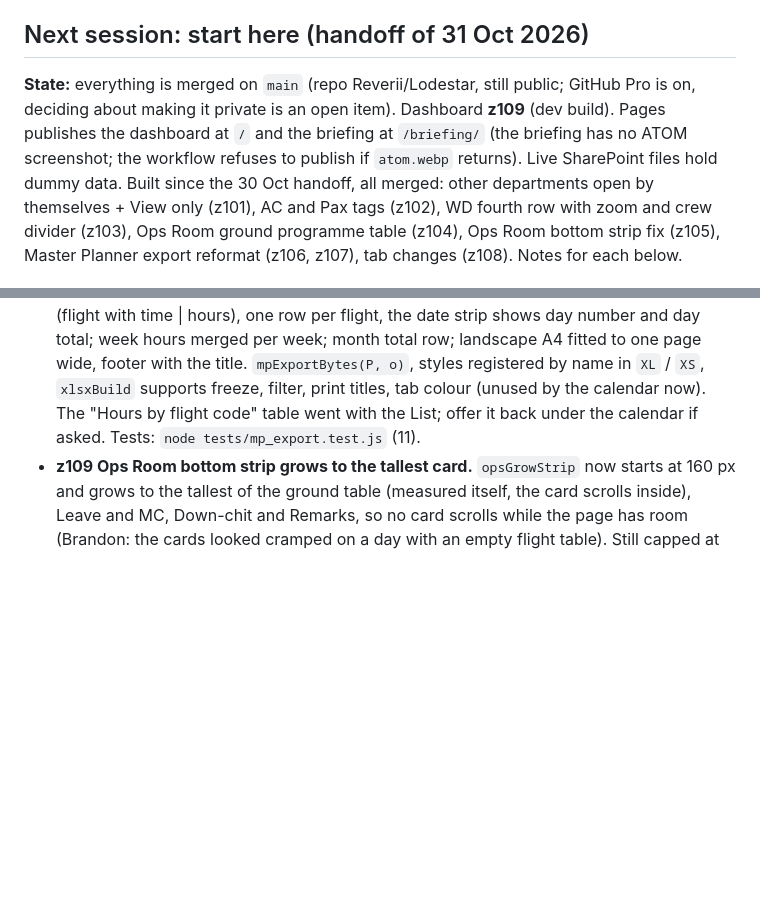
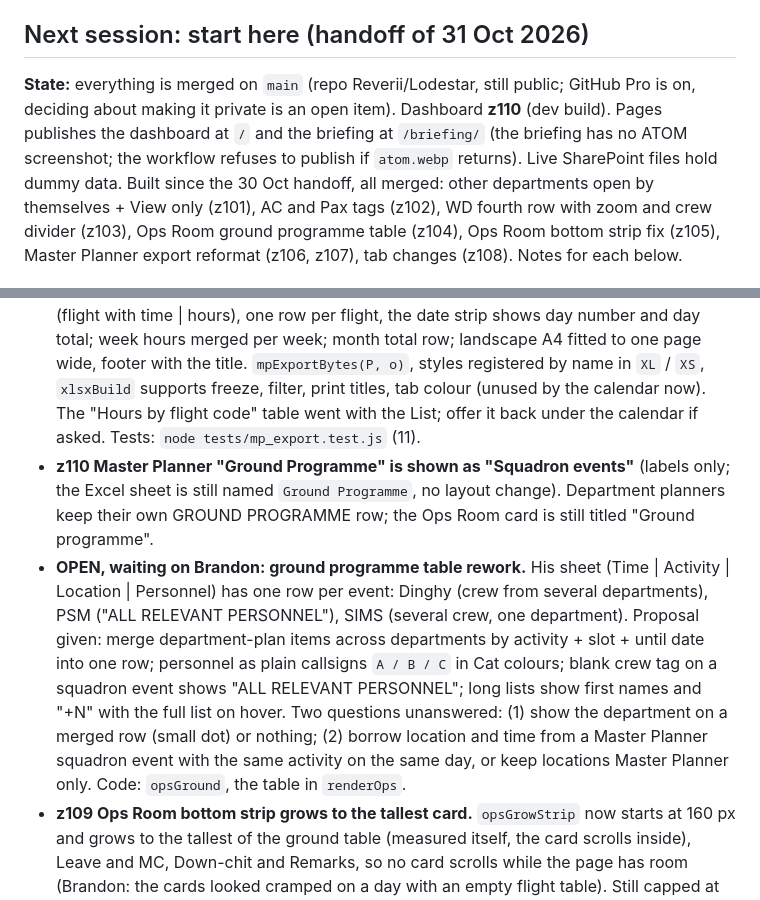
Before and after one commit to Reverii/Lodestar, a Markdown page: HANDOFF.md, 2 parts joined by grey strips. Drawn GitHub-style; blank space fills up the shorter version.

Commit message:
Handoff: z110 and the open ground programme rework
Co-Authored-By: Claude Sonnet 5.5 <noreply@anthropic.com>
Claude-Session: https://claude.ai/code/session_01957ynJWxXhUg983zmS7CJJ

```diff
--- a/HANDOFF.md
+++ b/HANDOFF.md
@@ -5,7 +5,7 @@ Written when the project moved from claude.ai project threads to Claude Code. Ru
 
 ## Next session: start here (handoff of 31 Oct 2026)
 
-**State:** everything is merged on `main` (repo Reverii/Lodestar, still public; GitHub Pro is on, deciding about making it private is an open item). Dashboard **z109** (dev build). Pages publishes the dashboard at `/` and the briefing at `/briefing/` (the briefing has no ATOM screenshot; the workflow refuses to publish if `atom.webp` returns). Live SharePoint files hold dummy data.
+**State:** everything is merged on `main` (repo Reverii/Lodestar, still public; GitHub Pro is on, deciding about making it private is an open item). Dashboard **z110** (dev build). Pages publishes the dashboard at `/` and the briefing at `/briefing/` (the briefing has no ATOM screenshot; the workflow refuses to publish if `atom.webp` returns). Live SharePoint files hold dummy data.
 Built since the 30 Oct handoff, all merged: other departments open by themselves + View only (z101), AC and Pax tags (z102), WD fourth row with zoom and crew divider (z103), Ops Room ground programme table (z104), Ops Room bottom strip fix (z105), Master Planner export reformat (z106, z107), tab changes (z108). Notes for each below.
 
 **Next, in this order:**
@@ -25,6 +25,8 @@ Built since the 30 Oct handoff, all merged: other departments open by themselves
 
 - **z108 tabs.** The tab is now **Planning ▾** (always that text) with Planner, Overview and Syllabus Tracking inside it; Overview is no longer a top-level tab. **Changes is now Changelog** and shows only your own department's file (`books[0]`), the Master Planner and the Ops Room file; Ops Room mode (`OPS`) still shows every open file. Duty Roster and other departments are left out. My Lodestar's "What changed" still reads every log. Code: `logRead`, the `nav.tabs` block. `tests/my_lodestar.test.js` version check now matches the current zNN (it was stuck on z104).
 - **z106, z107 Master Planner export.** Brandon found the export unprofessional and said the List is not required. Now **one Calendar sheet only**, no layout choice in the Export dialog. Title banner, month bands, weekend tint, amber no-flying days. Every day is two columns (flight with time | hours), one row per flight, the date strip shows day number and day total; week hours merged per week; month total row; landscape A4 fitted to one page wide, footer with the title. `mpExportBytes(P, o)`, styles registered by name in `XL` / `XS`, `xlsxBuild` supports freeze, filter, print titles, tab colour (unused by the calendar now). The "Hours by flight code" table went with the List; offer it back under the calendar if asked. Tests: `node tests/mp_export.test.js` (11).
+- **z110 Master Planner "Ground Programme" is shown as "Squadron events"** (labels only; the Excel sheet is still named `Ground Programme`, no layout change). Department planners keep their own GROUND PROGRAMME row; the Ops Room card is still titled "Ground programme".
+- **OPEN, waiting on Brandon: ground programme table rework.** His sheet (Time | Activity | Location | Personnel) has one row per event: Dinghy (crew from several departments), PSM ("ALL RELEVANT PERSONNEL"), SIMS (several crew, one department). Proposal given: merge department-plan items across departments by activity + slot + until date into one row; personnel as plain callsigns `A / B / C` in Cat colours; blank crew tag on a squadron event shows "ALL RELEVANT PERSONNEL"; long lists show first names and "+N" with the full list on hover. Two questions unanswered: (1) show the department on a merged row (small dot) or nothing; (2) borrow location and time from a Master Planner squadron event with the same activity on the same day, or keep locations Master Planner only. Code: `opsGround`, the table in `renderOps`.
 - **z109 Ops Room bottom strip grows to the tallest card.** `opsGrowStrip` now starts at 160 px and grows to the tallest of the ground table (measured itself, the card scrolls inside), Leave and MC, Down-chit and Remarks, so no card scrolls while the page has room (Brandon: the cards looked cramped on a day with an empty flight table). Still capped at 40% and gives room back if the flight table needs it.
 - **z105 Ops Room bottom strip.** With nothing on the ground programme there is no table to measure, so the strip fell back to 22% of the screen height and was huge on tall screens. Now it is 160 px (`opsGrowStrip`). The Leave and MC card scrolls when five department rows do not fit; Brandon has not asked for it to grow.
 
```
